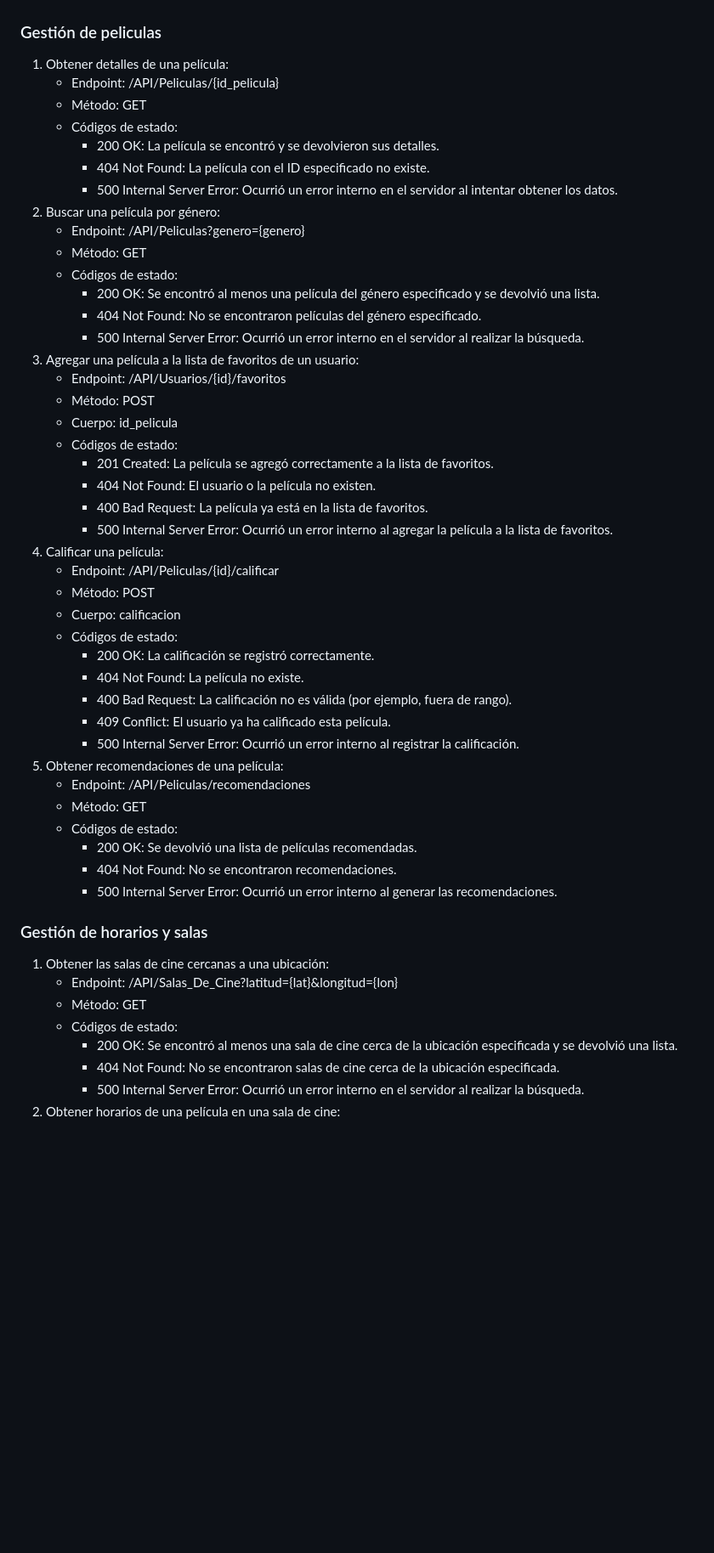
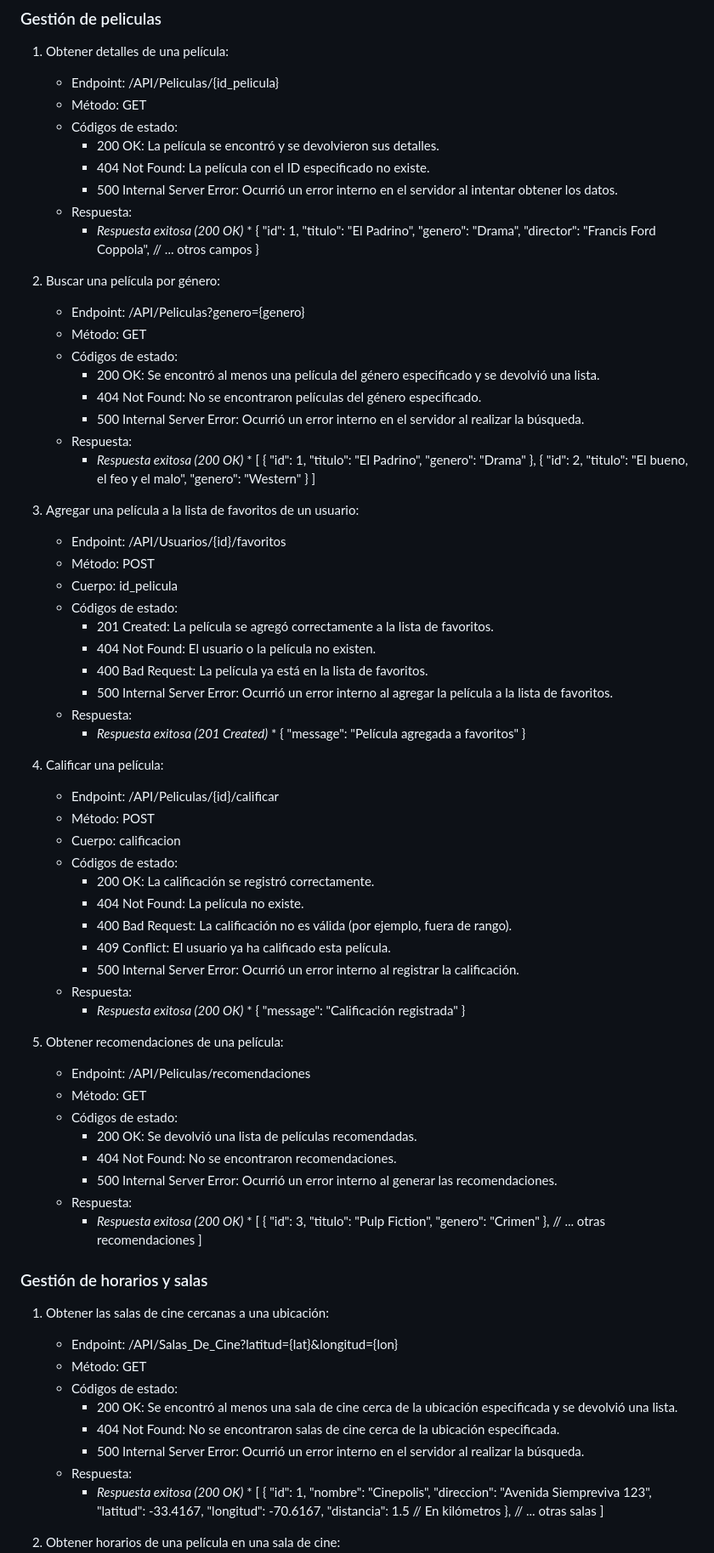
Before and after one commit to AinaraBravo/Arquitectura-Web-UP, a Markdown page: README.md, the part around one of its changes. Shown at 85% size. Rendered like a GitHub page; blank space fills up the shorter version.

```diff
--- a/README.md
+++ b/README.md
@@ -94,6 +115,16 @@ Se trata de un sistema diseñado para ofrecer a los usuarios una experiencia com
         - 200 OK: La película se encontró y se devolvieron sus detalles.
         - 404 Not Found: La película con el ID especificado no existe.
         - 500 Internal Server Error: Ocurrió un error interno en el servidor al intentar obtener los datos.
+    - Respuesta:
+      * *Respuesta exitosa (200 OK)* *
+      {
+        "id": 1,
+        "titulo": "El Padrino",
+        "genero": "Drama",
+        "director": "Francis Ford Coppola",
+        // ... otros campos
+      }
+
 2. Buscar una película por género:
     - Endpoint: /API/Peliculas?genero={genero}
     - Método: GET
@@ -101,6 +132,21 @@ Se trata de un sistema diseñado para ofrecer a los usuarios una experiencia com
         - 200 OK: Se encontró al menos una película del género especificado y se devolvió una lista.
         - 404 Not Found: No se encontraron películas del género especificado.
         - 500 Internal Server Error: Ocurrió un error interno en el servidor al realizar la búsqueda.
+    - Respuesta:
+      * *Respuesta exitosa (200 OK)* *
+      [
+        {
+          "id": 1,
+          "titulo": "El Padrino",
+          "genero": "Drama"
+        },
+        {
+          "id": 2,
+          "titulo": "El bueno, el feo y el malo",
+          "genero": "Western"
+        }
+      ]
+
 3. Agregar una película a la lista de favoritos de un usuario:
     - Endpoint: /API/Usuarios/{id}/favoritos
     - Método: POST
@@ -110,6 +156,12 @@ Se trata de un sistema diseñado para ofrecer a los usuarios una experiencia com
         - 404 Not Found: El usuario o la película no existen.
         - 400 Bad Request: La película ya está en la lista de favoritos.
         - 500 Internal Server Error: Ocurrió un error interno al agregar la película a la lista de favoritos.
+    - Respuesta:
+      * *Respuesta exitosa (201 Created)* *
+      {
+        "message": "Película agregada a favoritos"
+      }
+
 4. Calificar una película:
     - Endpoint: /API/Peliculas/{id}/calificar
     - Método: POST
@@ -120,6 +172,12 @@ Se trata de un sistema diseñado para ofrecer a los usuarios una experiencia com
         - 400 Bad Request: La calificación no es válida (por ejemplo, fuera de rango).
         - 409 Conflict: El usuario ya ha calificado esta película.
         - 500 Internal Server Error: Ocurrió un error interno al registrar la calificación.
+    - Respuesta:
+      * *Respuesta exitosa (200 OK)* *
+      {
+        "message": "Calificación registrada"
+      }
+
 5. Obtener recomendaciones de una película:
     - Endpoint: /API/Peliculas/recomendaciones
     - Método: GET
@@ -127,6 +185,16 @@ Se trata de un sistema diseñado para ofrecer a los usuarios una experiencia com
         - 200 OK: Se devolvió una lista de películas recomendadas.
         - 404 Not Found: No se encontraron recomendaciones.
         - 500 Internal Server Error: Ocurrió un error interno al generar las recomendaciones.
+    - Respuesta:
+      * *Respuesta exitosa (200 OK)* *
+      [
+        {
+          "id": 3,
+          "titulo": "Pulp Fiction",
+          "genero": "Crimen"
+        },
+        // ... otras recomendaciones
+      ]
 
 ### Gestión de horarios y salas
 1. Obtener las salas de cine cercanas a una ubicación:
@@ -136,6 +204,20 @@ Se trata de un sistema diseñado para ofrecer a los usuarios una experiencia com
         - 200 OK: Se encontró al menos una sala de cine cerca de la ubicación especificada y se devolvió una lista.
         - 404 Not Found: No se encontraron salas de cine cerca de la ubicación especificada.
         - 500 Internal Server Error: Ocurrió un error interno en el servidor al realizar la búsqueda.
+    - Respuesta:
+      * *Respuesta exitosa (200 OK)* *
+      [
+        {
+          "id": 1,
+          "nombre": "Cinepolis",
+          "direccion": "Avenida Siempreviva 123",
+          "latitud": -33.4167,
+          "longitud": -70.6167,
+          "distancia": 1.5 // En kilómetros
+        },
+        // ... otras salas
+      ]
+
 2. Obtener horarios de una película en una sala de cine:
     - Endpoint: /API/Peliculas/{id_pelicula}/Horarios
     - Método: GET
```
Also changed, not shown: other parts of README.md (+34 -0 lines).
